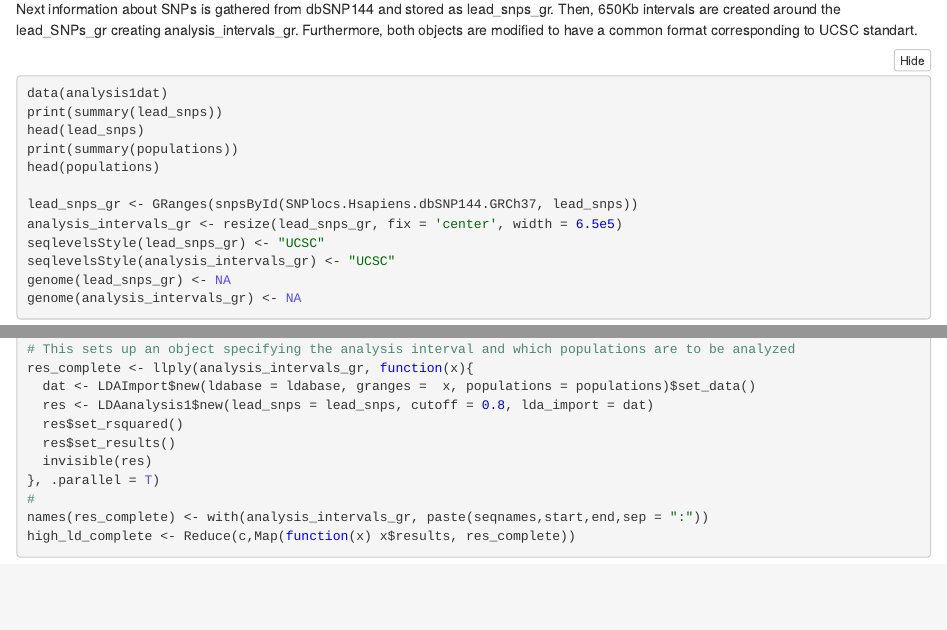
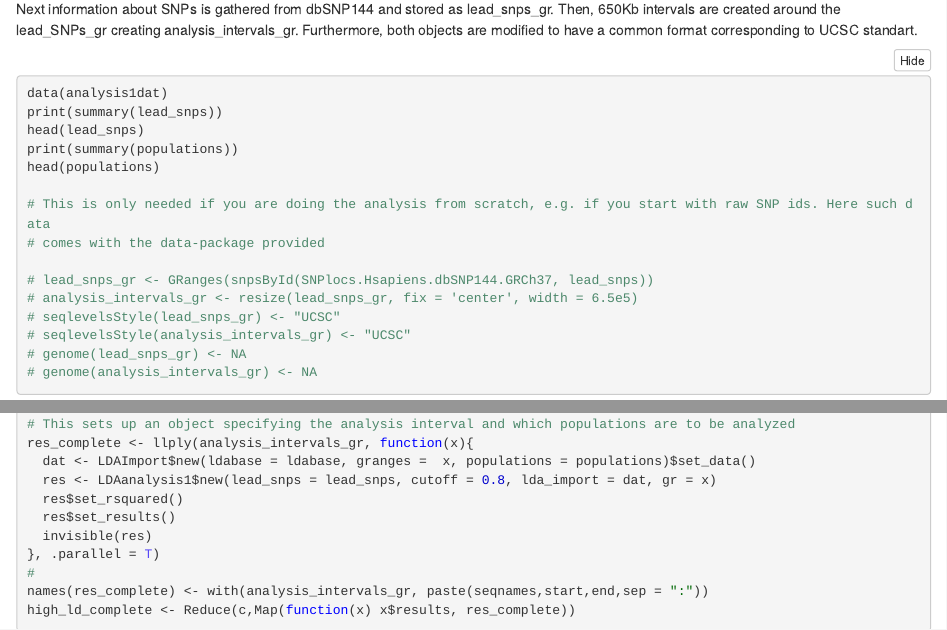
Before and after one commit to joe-nas/haploplotR, an R Markdown document (analysis.Rmd): the page in a window 1100 px wide, from 380 px down, and a second part further down, joined at a grey line. The pictures show the output file analysis.nb.html that the author committed with the source, opened offline.

Commit message:
once again

````diff
--- a/analysis.Rmd
+++ b/analysis.Rmd
@@ -32,12 +32,15 @@ head(lead_snps)
 print(summary(populations))
 head(populations)
 
-lead_snps_gr <- GRanges(snpsById(SNPlocs.Hsapiens.dbSNP144.GRCh37, lead_snps))
-analysis_intervals_gr <- resize(lead_snps_gr, fix = 'center', width = 6.5e5)
-seqlevelsStyle(lead_snps_gr) <- "UCSC"
-seqlevelsStyle(analysis_intervals_gr) <- "UCSC"
-genome(lead_snps_gr) <- NA
-genome(analysis_intervals_gr) <- NA
+# This is only needed if you are doing the analysis from scratch, e.g. if you start with raw SNP ids. Here such data
+# comes with the data-package provided
+
+# lead_snps_gr <- GRanges(snpsById(SNPlocs.Hsapiens.dbSNP144.GRCh37, lead_snps))
+# analysis_intervals_gr <- resize(lead_snps_gr, fix = 'center', width = 6.5e5)
+# seqlevelsStyle(lead_snps_gr) <- "UCSC"
+# seqlevelsStyle(analysis_intervals_gr) <- "UCSC"
+# genome(lead_snps_gr) <- NA
+# genome(analysis_intervals_gr) <- NA
 ```
 
 Given lead_snps_gr and analysis_intervals_gr we can now import 1000Genomes haplotype data to calculate linkage disequilibrium from lead-SNPs to the 1000Genomes variants. Here we use the haploplotR package to import 1000Genomes for data. First I'll show the pipeline with limited genomic locations and populations followed by an analysis of multiple genomic locations and lastly the complete analysis (commented out for practical reasons). The latter run will recreate the actual results.
@@ -97,7 +100,7 @@ registerDoMC(cores = 14)
 # This sets up an object specifying the analysis interval and which populations are to be analyzed
 res_complete <- llply(analysis_intervals_gr, function(x){
   dat <- LDAImport$new(ldabase = ldabase, granges =  x, populations = populations)$set_data()
-  res <- LDAanalysis1$new(lead_snps = lead_snps, cutoff = 0.8, lda_import = dat)
+  res <- LDAanalysis1$new(lead_snps = lead_snps, cutoff = 0.8, lda_import = dat, gr = x)
   res$set_rsquared()
   res$set_results()
   invisible(res)
````
Also changed, not shown: R/LDAnalysis1.R (+1 -2 lines), R/identifyHighLD.R (+1 -1 lines), R/import1000GData.R (+1 -1 lines), analysis.nb.html.
